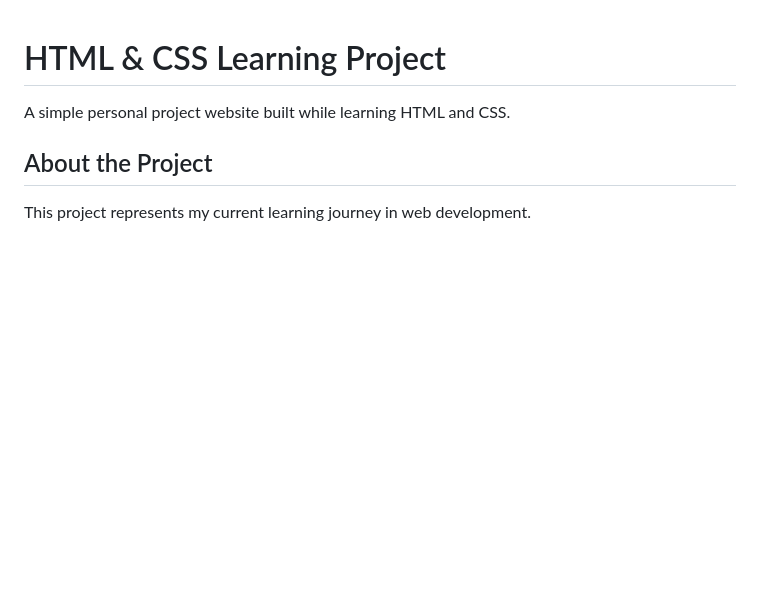
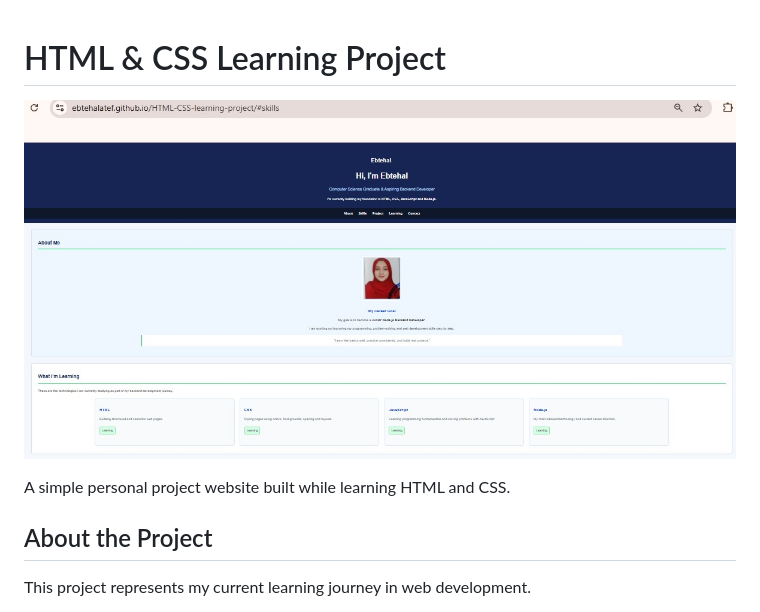
Before and after one commit to EbtehalAtef/HTML-CSS-learning-project, a Markdown page: README.md, the part around the change. Drawn GitHub-style; pictures changed too: screenshot.png (added); blank space fills up the shorter version.

Commit message:
Improve project README

```diff
--- a/README.md
+++ b/README.md
@@ -1,4 +1,6 @@
 # HTML & CSS Learning Project
+
+![Project Screenshot](screenshot.png)
 
 A simple personal project website built while learning HTML and CSS.
 
```
